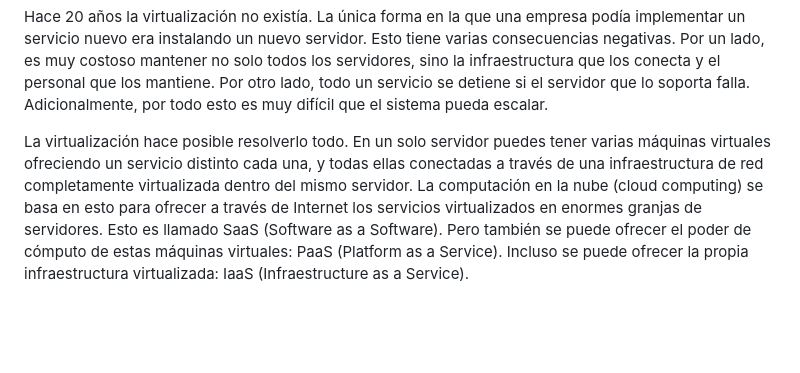
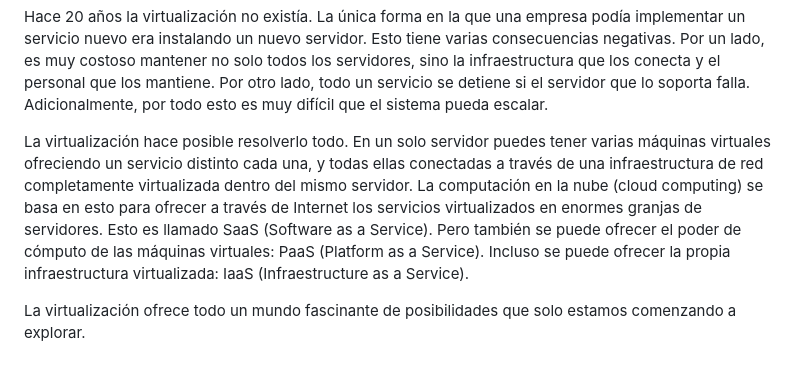
Before and after one commit to AldoLunaBueno/Curso-CC312-2023_Network-Administration, a Markdown page: Lab1_VM-instalation/README.md, the part around the change. Drawn GitHub-style; blank space fills up the shorter version.

```diff
--- a/Lab1_VM-instalation/README.md
+++ b/Lab1_VM-instalation/README.md
@@ -118,4 +118,6 @@ Sin embargo, las VM van más allá de emular virtualmente una computadora de esc
 
 Hace 20 años la virtualización no existía. La única forma en la que una empresa podía implementar un servicio nuevo era instalando un nuevo servidor. Esto tiene varias consecuencias negativas. Por un lado, es muy costoso mantener no solo todos los servidores, sino la infraestructura que los conecta y el personal que los mantiene. Por otro lado, todo un servicio se detiene si el servidor que lo soporta falla. Adicionalmente, por todo esto es muy difícil que el sistema pueda escalar.
 
-La virtualización hace posible resolverlo todo. En un solo servidor puedes tener varias máquinas virtuales ofreciendo un servicio distinto cada una, y todas ellas conectadas a través de una infraestructura de red completamente virtualizada dentro del mismo servidor. La computación en la nube (cloud computing) se basa en esto para ofrecer a través de Internet los servicios virtualizados en enormes granjas de servidores. Esto es llamado SaaS (Software as a Software). Pero también se puede ofrecer el poder de cómputo de estas máquinas virtuales: PaaS (Platform as a Service). Incluso se puede ofrecer la propia infraestructura virtualizada: IaaS (Infraestructure as a Service).
+La virtualización hace posible resolverlo todo. En un solo servidor puedes tener varias máquinas virtuales ofreciendo un servicio distinto cada una, y todas ellas conectadas a través de una infraestructura de red completamente virtualizada dentro del mismo servidor. La computación en la nube (cloud computing) se basa en esto para ofrecer a través de Internet los servicios virtualizados en enormes granjas de servidores. Esto es llamado SaaS (Software as a Service). Pero también se puede ofrecer el poder de cómputo de las máquinas virtuales: PaaS (Platform as a Service). Incluso se puede ofrecer la propia infraestructura virtualizada: IaaS (Infraestructure as a Service).
+
+La virtualización ofrece todo un mundo fascinante de posibilidades que solo estamos comenzando a explorar.
```
